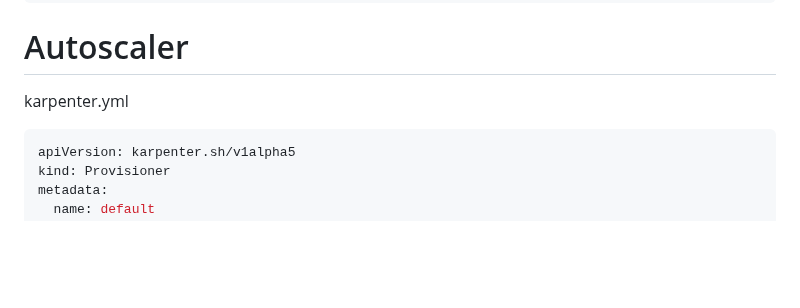
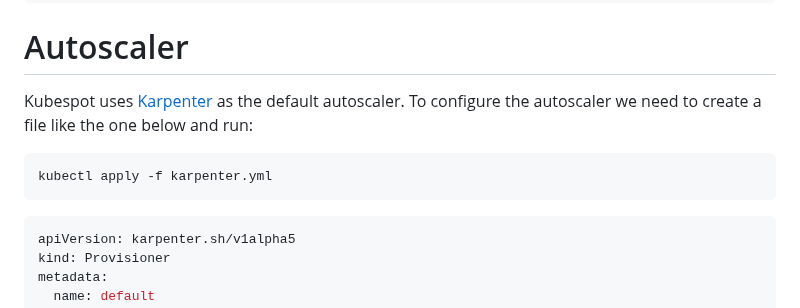
Before and after one commit to opszero/terraform-aws-kubespot, a Markdown page: README.md, the part around the change. Rendered like a GitHub page; blank space fills up the shorter version.

Commit message:
terraform-docs: automated action

````diff
--- a/README.md
+++ b/README.md
@@ -50,7 +50,12 @@ kubectl get pods
 
 # Autoscaler
 
-karpenter.yml
+Kubespot uses [Karpenter](https://karpenter.sh) as the default autoscaler. To
+configure the autoscaler we need to create a file like the one below and run:
+
+```sh
+kubectl apply -f karpenter.yml
+```
 
 ```yml
 apiVersion: karpenter.sh/v1alpha5
````
